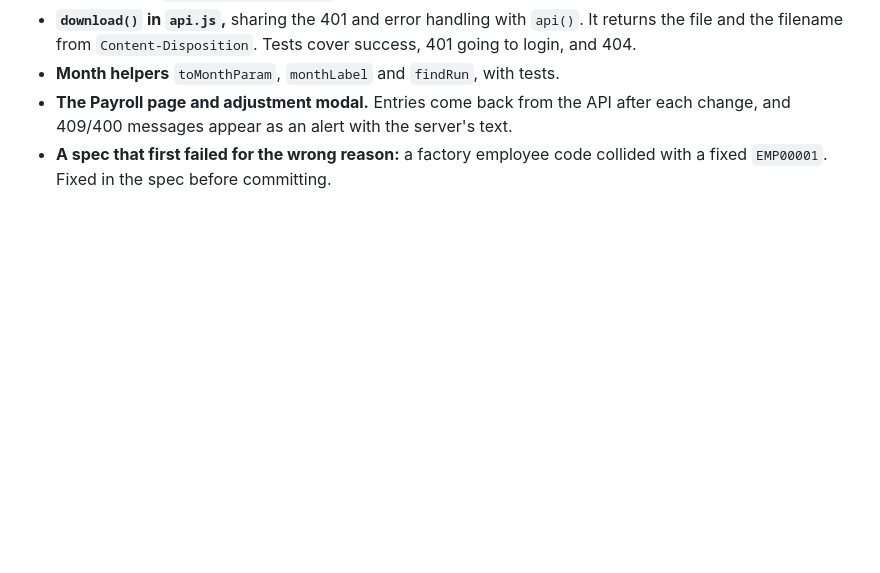
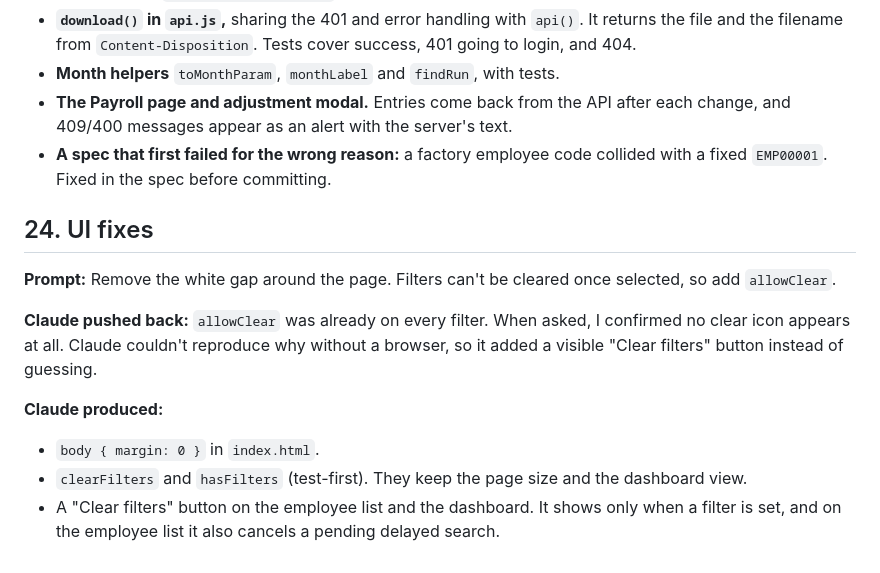
Before and after one commit to mitkush/salary-management, a Markdown page: docs/ai-prompts.md, the part around the change. GitHub-like rendering; blank space fills up the shorter version.

Commit message:
docs: log UI fixes

```diff
--- a/docs/ai-prompts.md
+++ b/docs/ai-prompts.md
@@ -442,3 +442,13 @@ Split into two PRs (not stacked), backend first.
 - **Month helpers** `toMonthParam`, `monthLabel` and `findRun`, with tests.
 - **The Payroll page and adjustment modal.** Entries come back from the API after each change, and 409/400 messages appear as an alert with the server's text.
 - **A spec that first failed for the wrong reason:** a factory employee code collided with a fixed `EMP00001`. Fixed in the spec before committing.
+
+## 24. UI fixes
+**Prompt:** Remove the white gap around the page. Filters can't be cleared once selected, so add `allowClear`.
+
+**Claude pushed back:** `allowClear` was already on every filter. When asked, I confirmed no clear icon appears at all. Claude couldn't reproduce why without a browser, so it added a visible "Clear filters" button instead of guessing.
+
+**Claude produced:**
+- `body { margin: 0 }` in `index.html`.
+- `clearFilters` and `hasFilters` (test-first). They keep the page size and the dashboard view.
+- A "Clear filters" button on the employee list and the dashboard. It shows only when a filter is set, and on the employee list it also cancels a pending delayed search.
```
